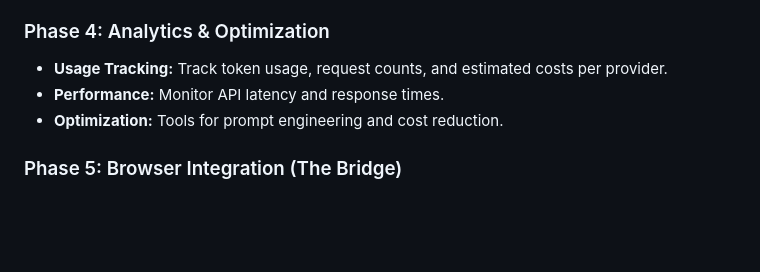
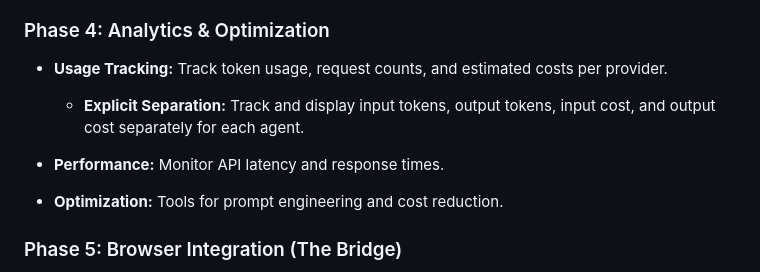
Before and after one commit to kiryltech/patchbay, a Markdown page: docs/design_doc.md, the part around the change. GitHub-like rendering; blank space fills up the shorter version.

Commit message:
docs: detail token tracking with explicit input/output separation

```diff
--- a/docs/design_doc.md
+++ b/docs/design_doc.md
@@ -225,7 +225,11 @@ The service worker now has **two** responsibilities:
 ### Phase 4: Analytics & Optimization
 
 * **Usage Tracking:** Track token usage, request counts, and estimated costs per provider.
+
+    * **Explicit Separation:** Track and display input tokens, output tokens, input cost, and output cost separately for each agent.
+
 * **Performance:** Monitor API latency and response times.
+
 * **Optimization:** Tools for prompt engineering and cost reduction.
 
 ### Phase 5: Browser Integration (The Bridge)
```
